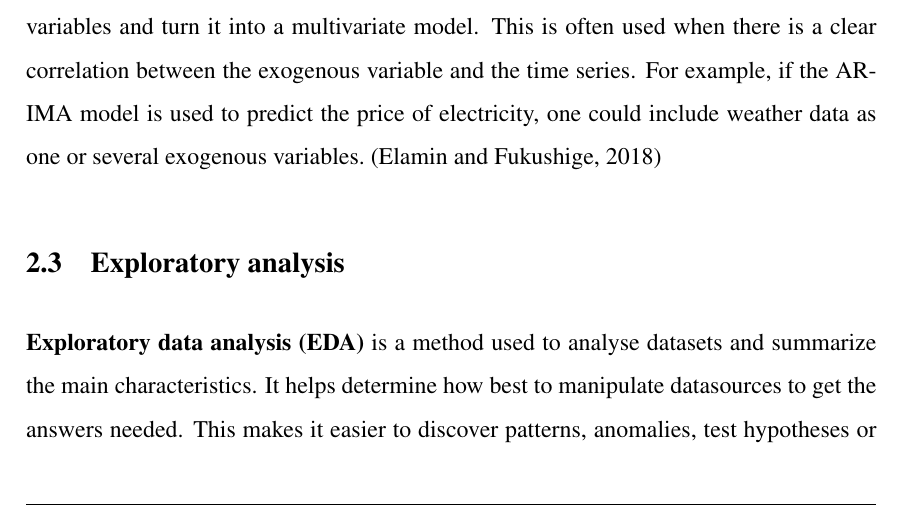
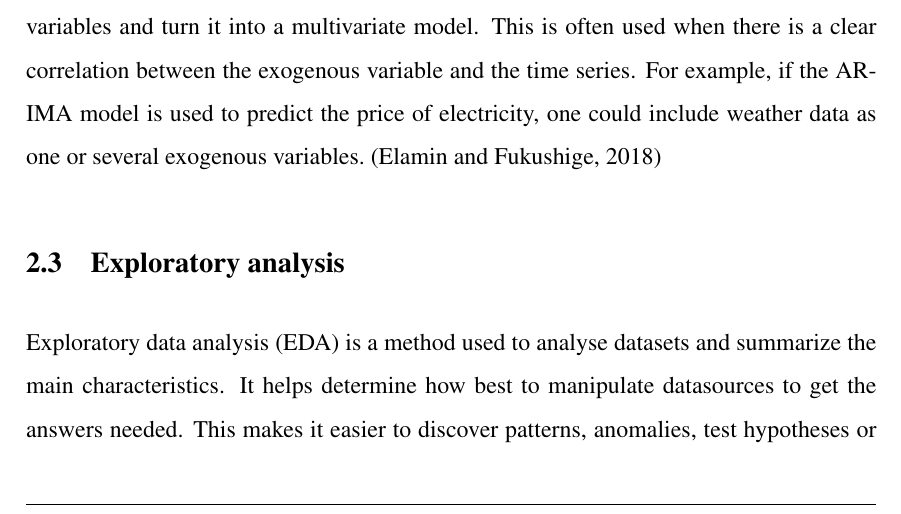
Before and after one commit to BachelorLaks/bachelor2023, a LaTeX document (main.tex, which reads Sections/Theory and literature.tex): part of page 7 of 18, cut so that both start at the same text. Compiled offline with pdfLaTeX.

Commit message:
Added changes to exploratory analysis

```diff
--- a/Sections/Theory and literature.tex
+++ b/Sections/Theory and literature.tex
@@ -46,7 +46,7 @@ In addition to adding seasonality to the ARIMA model, one can also include exoge
 
 
 \subsection{Exploratory analysis}
-\textbf{Exploratory data analysis (EDA)} is a method used to analyse datasets and summarize the main characteristics. It helps determine how best to manipulate datasources to get the answers needed. This makes it easier to discover patterns, anomalies, test hypotheses or checking assumptions (https://www.youtube.com/watch?v=QiqZliDXCCg).
+Exploratory data analysis (EDA) is a method used to analyse datasets and summarize the main characteristics. It helps determine how best to manipulate datasources to get the answers needed. This makes it easier to discover patterns, anomalies, test hypotheses or checking assumptions (https://www.youtube.com/watch?v=QiqZliDXCCg).
 
 There are 4 steps involved in an exploratory data analysis: data collection, data cleaning, univariate analysis and bivariate analysis.
 Data collection simply consists of gathering the data needed for the analysis.
```
